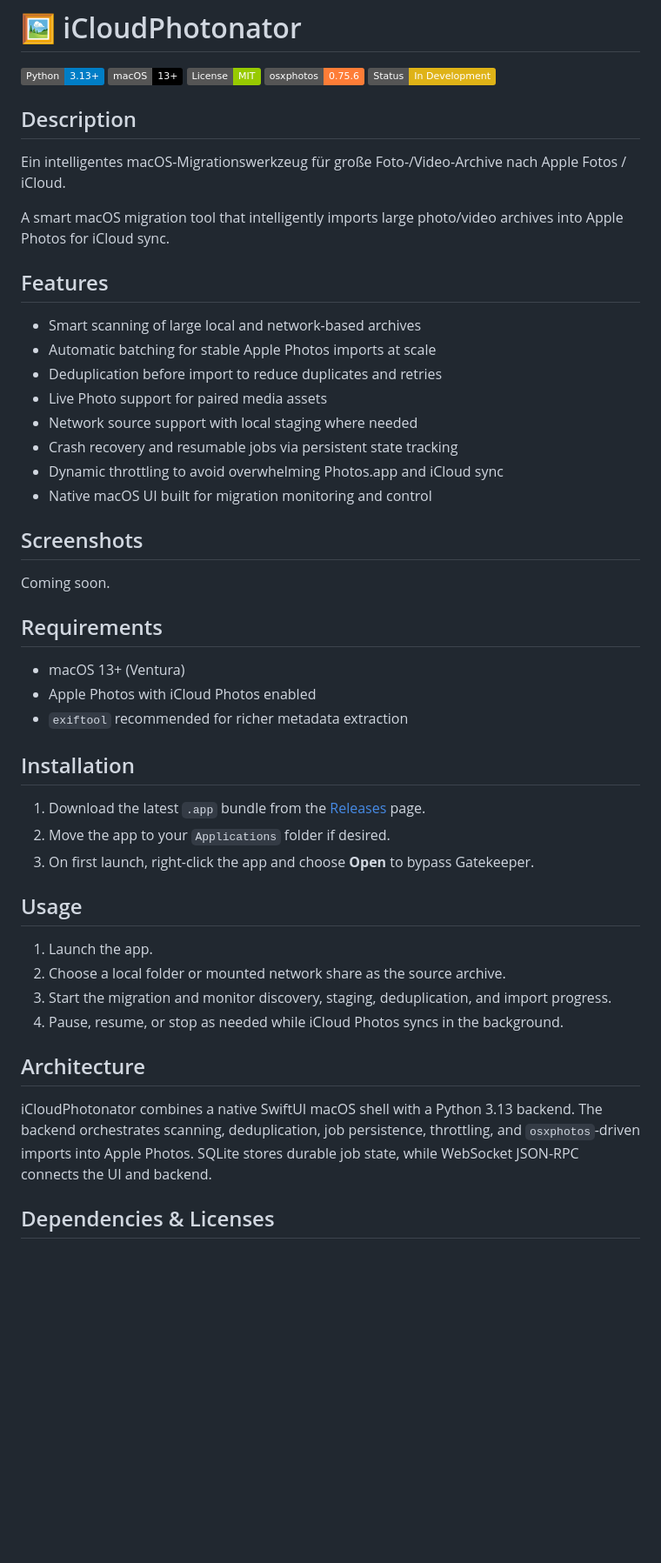
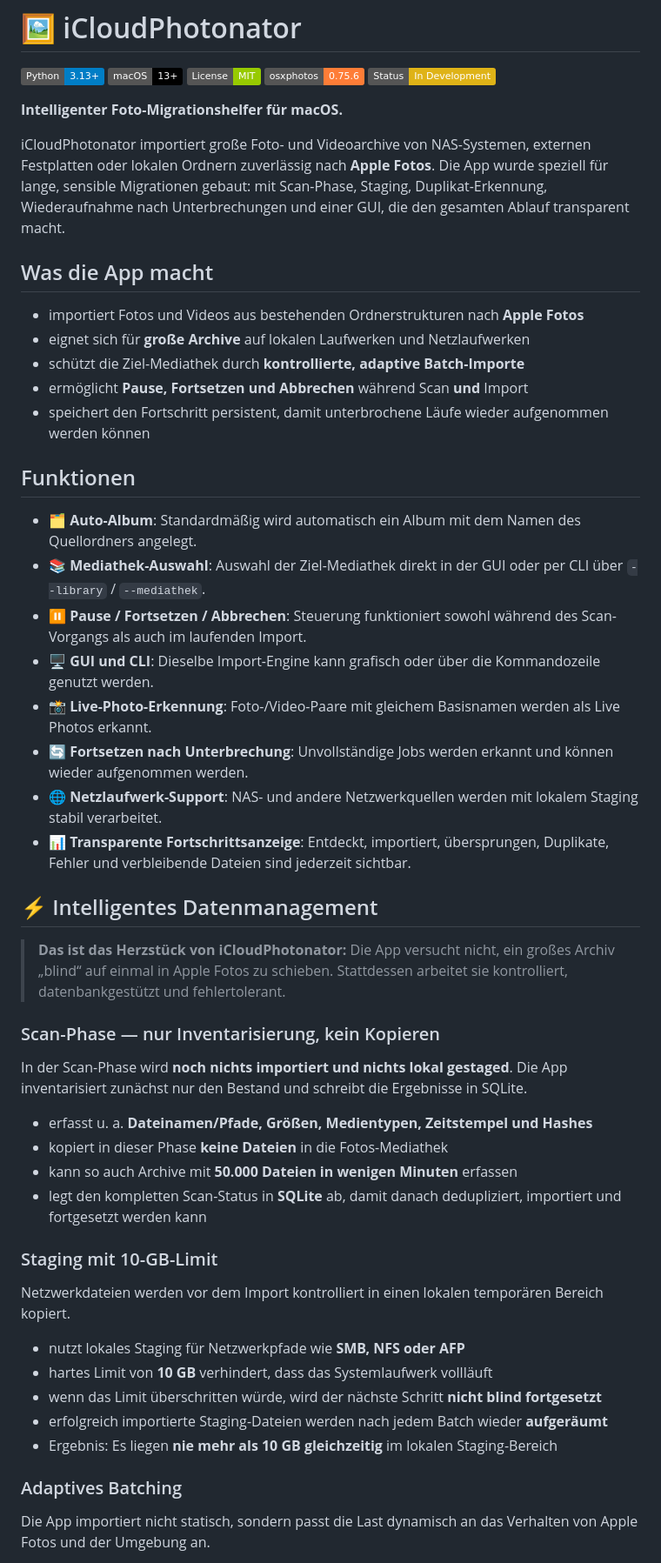
Before and after one commit to hanselstner/icloudphotonator, a Markdown page: README.md, the part around one of its changes. Shown at 87% size. GitHub-like rendering; badges without logos; blank space fills up the shorter version.

```diff
--- a/README.md
+++ b/README.md
@@ -6,49 +6,53 @@
 ![osxphotos](https://img.shields.io/badge/osxphotos-0.75.6-orange)
 ![Status](https://img.shields.io/badge/Status-In%20Development-yellow)
 
-## Description
+**Intelligenter Foto-Migrationshelfer für macOS.**
 
-Ein intelligentes macOS-Migrationswerkzeug für große Foto-/Video-Archive nach Apple Fotos / iCloud.
+iCloudPhotonator importiert große Foto- und Videoarchive von NAS-Systemen, externen Festplatten oder lokalen Ordnern zuverlässig nach **Apple Fotos**. Die App wurde speziell für lange, sensible Migrationen gebaut: mit Scan-Phase, Staging, Duplikat-Erkennung, Wiederaufnahme nach Unterbrechungen und einer GUI, die den gesamten Ablauf transparent macht.
 
-A smart macOS migration tool that intelligently imports large photo/video archives into Apple Photos for iCloud sync.
+## Was die App macht
 
-## Features
+- importiert Fotos und Videos aus bestehenden Ordnerstrukturen nach **Apple Fotos**
+- eignet sich für **große Archive** auf lokalen Laufwerken und Netzlaufwerken
+- schützt die Ziel-Mediathek durch **kontrollierte, adaptive Batch-Importe**
+- ermöglicht **Pause, Fortsetzen und Abbrechen** während Scan **und** Import
+- speichert den Fortschritt persistent, damit unterbrochene Läufe wieder aufgenommen werden können
 
-- Smart scanning of large local and network-based archives
-- Automatic batching for stable Apple Photos imports at scale
-- Deduplication before import to reduce duplicates and retries
-- Live Photo support for paired media assets
-- Network source support with local staging where needed
-- Crash recovery and resumable jobs via persistent state tracking
-- Dynamic throttling to avoid overwhelming Photos.app and iCloud sync
-- Native macOS UI built for migration monitoring and control
+## Funktionen
 
-## Screenshots
+- 🗂️ **Auto-Album**: Standardmäßig wird automatisch ein Album mit dem Namen des Quellordners angelegt.
+- 📚 **Mediathek-Auswahl**: Auswahl der Ziel-Mediathek direkt in der GUI oder per CLI über `--library` / `--mediathek`.
+- ⏸️ **Pause / Fortsetzen / Abbrechen**: Steuerung funktioniert sowohl während des Scan-Vorgangs als auch im laufenden Import.
+- 🖥️ **GUI und CLI**: Dieselbe Import-Engine kann grafisch oder über die Kommandozeile genutzt werden.
+- 📸 **Live-Photo-Erkennung**: Foto-/Video-Paare mit gleichem Basisnamen werden als Live Photos erkannt.
+- 🔄 **Fortsetzen nach Unterbrechung**: Unvollständige Jobs werden erkannt und können wieder aufgenommen werden.
+- 🌐 **Netzlaufwerk-Support**: NAS- und andere Netzwerkquellen werden mit lokalem Staging stabil verarbeitet.
+- 📊 **Transparente Fortschrittsanzeige**: Entdeckt, importiert, übersprungen, Duplikate, Fehler und verbleibende Dateien sind jederzeit sichtbar.
 
-Coming soon.
+## ⚡ Intelligentes Datenmanagement
 
-## Requirements
+> **Das ist das Herzstück von iCloudPhotonator:** Die App versucht nicht, ein großes Archiv „blind“ auf einmal in Apple Fotos zu schieben. Stattdessen arbeitet sie kontrolliert, datenbankgestützt und fehlertolerant.
 
-- macOS 13+ (Ventura)
-- Apple Photos with iCloud Photos enabled
-- `exiftool` recommended for richer metadata extraction
+### Scan-Phase — nur Inventarisierung, kein Kopieren
 
-## Installation
+In der Scan-Phase wird **noch nichts importiert und nichts lokal gestaged**. Die App inventarisiert zunächst nur den Bestand und schreibt die Ergebnisse in SQLite.
 
-1. Download the latest `.app` bundle from the [Releases](../../releases) page.
-2. Move the app to your `Applications` folder if desired.
-3. On first launch, right-click the app and choose **Open** to bypass Gatekeeper.
+- erfasst u. a. **Dateinamen/Pfade, Größen, Medientypen, Zeitstempel und Hashes**
+- kopiert in dieser Phase **keine Dateien** in die Fotos-Mediathek
+- kann so auch Archive mit **50.000 Dateien in wenigen Minuten** erfassen
+- legt den kompletten Scan-Status in **SQLite** ab, damit danach dedupliziert, importiert und fortgesetzt werden kann
 
-## Usage
+### Staging mit 10-GB-Limit
 
-1. Launch the app.
-2. Choose a local folder or mounted network share as the source archive.
-3. Start the migration and monitor discovery, staging, deduplication, and import progress.
-4. Pause, resume, or stop as needed while iCloud Photos syncs in the background.
+Netzwerkdateien werden vor dem Import kontrolliert in einen lokalen temporären Bereich kopiert.
 
-## Architecture
+- nutzt lokales Staging für Netzwerkpfade wie **SMB, NFS oder AFP**
+- hartes Limit von **10 GB** verhindert, dass das Systemlaufwerk vollläuft
+- wenn das Limit überschritten würde, wird der nächste Schritt **nicht blind fortgesetzt**
+- erfolgreich importierte Staging-Dateien werden nach jedem Batch wieder **aufgeräumt**
+- Ergebnis: Es liegen **nie mehr als 10 GB gleichzeitig** im lokalen Staging-Bereich
 
-iCloudPhotonator combines a native SwiftUI macOS shell with a Python 3.13 backend. The backend orchestrates scanning, deduplication, job persistence, throttling, and `osxphotos`-driven imports into Apple Photos. SQLite stores durable job state, while WebSocket JSON-RPC connects the UI and backend.
+### Adaptives Batching
 
-## Dependencies & Licenses
+Die App importiert nicht statisch, sondern passt die Last dynamisch an das Verhalten von Apple Fotos und der Umgebung an.
 
```
Also changed, not shown: other parts of README.md (+129 -20 lines).
